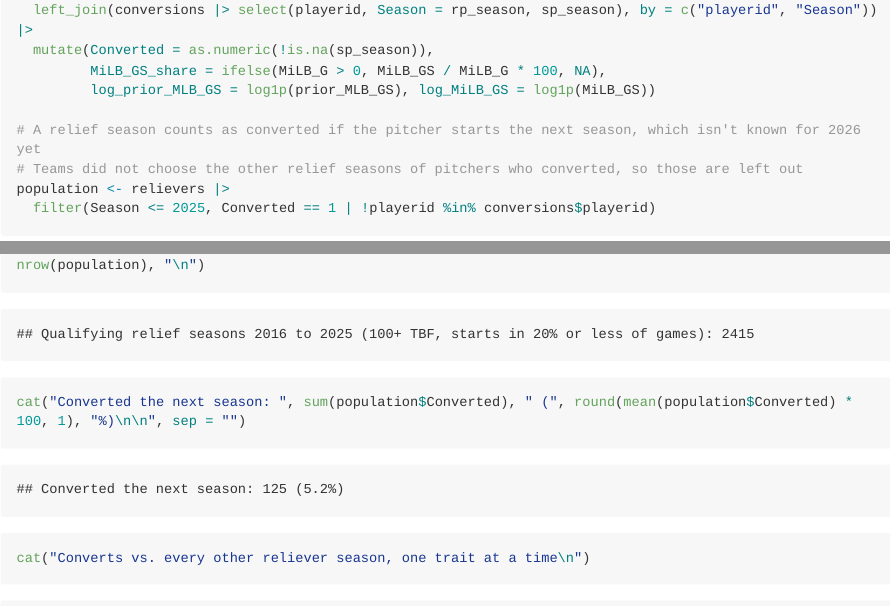
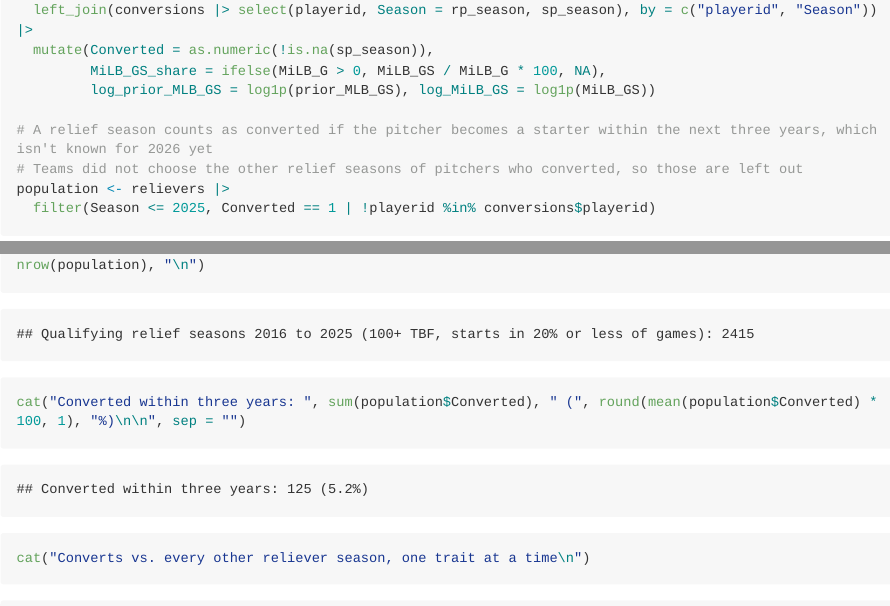
Before and after one commit to bentroutman/reliever-to-starter-conversions, an R Markdown document (05_predicting_conversions/05_predicting_conversions.Rmd): the page in a window 1100 px wide, from 740 px down, and a second part further down, joined at a grey line. The pictures show the output file 05_predicting_conversions/05_predicting_conversions.md that the author committed with the source, drawn offline in the style of GitHub; long lines of code are wrapped.

Commit message:
Say converted within three years in step 5

```diff
--- a/05_predicting_conversions/05_predicting_conversions.Rmd
+++ b/05_predicting_conversions/05_predicting_conversions.Rmd
@@ -34,7 +34,7 @@ relievers <- pitcher_seasons |>
          MiLB_GS_share = ifelse(MiLB_G > 0, MiLB_GS / MiLB_G * 100, NA),
          log_prior_MLB_GS = log1p(prior_MLB_GS), log_MiLB_GS = log1p(MiLB_GS))
 
-# A relief season counts as converted if the pitcher starts the next season, which isn't known for 2026 yet
+# A relief season counts as converted if the pitcher becomes a starter within the next three years, which isn't known for 2026 yet
 # Teams did not choose the other relief seasons of pitchers who converted, so those are left out
 population <- relievers |>
   filter(Season <= 2025, Converted == 1 | !playerid %in% conversions$playerid)
@@ -46,7 +46,7 @@ features <- c("Age", "ThrowsL", "TBF", "TBF_per_G", "GS_same_season", "gmLI", "S
               "Changeup", "StuffPlus", "LocPlus", "prior_MLB_GS", "MiLB_GS", "MiLB_GS_share")
 
 cat("Qualifying relief seasons 2016 to 2025 (100+ TBF, starts in 20% or less of games):", nrow(population), "\n")
-cat("Converted the next season: ", sum(population$Converted), " (", round(mean(population$Converted) * 100, 1), "%)\n\n", sep = "")
+cat("Converted within three years: ", sum(population$Converted), " (", round(mean(population$Converted) * 100, 1), "%)\n\n", sep = "")
 
 cat("Converts vs. every other reliever season, one trait at a time\n")
 cat("diff_in_SD = (convert mean - other mean) / SD of other relievers\n")
```
Also changed, not shown: 05_predicting_conversions/05_predicting_conversions.md.
